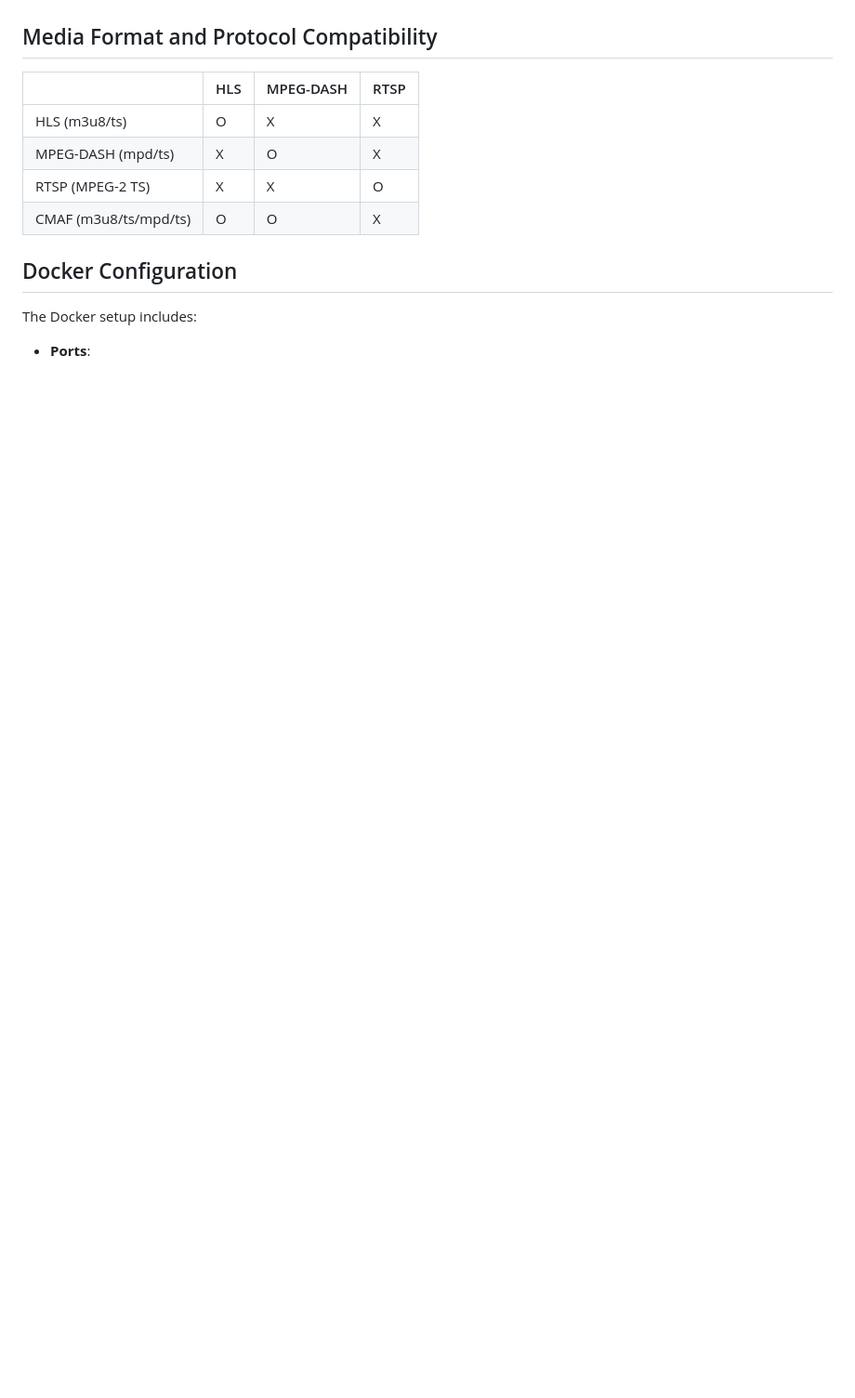
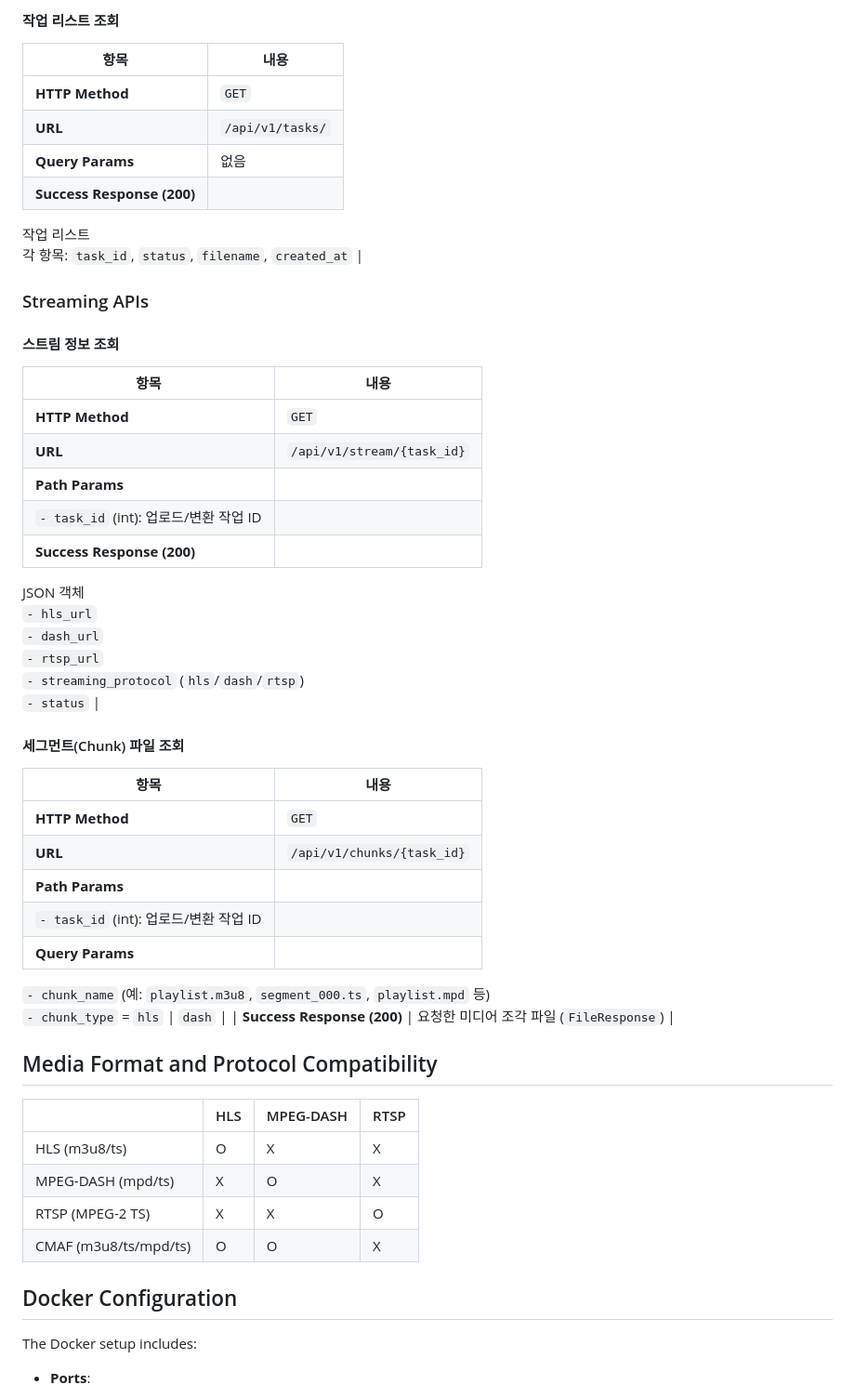
Before and after one commit to YebinLeee/Streaming_project, a Markdown page: README.md, the part around one of its changes. Shown at 93% size. Drawn GitHub-style; blank space fills up the shorter version.

```diff
--- a/README.md
+++ b/README.md
@@ -168,3 +158,44 @@ A powerful web application for uploading videos and streaming them using HLS, DA
+#### 작업 리스트 조회
+
+| 항목 | 내용 |
+|------|------|
+| **HTTP Method** | `GET` |
+| **URL** | `/api/v1/tasks/` |
+| **Query Params** | 없음 |
+| **Success Response (200)** |
+작업 리스트<br>
+각 항목: `task_id`, `status`, `filename`, `created_at` |
+
+### Streaming APIs
+
+#### 스트림 정보 조회
+
+| 항목 | 내용 |
+|------|------|
+| **HTTP Method** | `GET` |
+| **URL** | `/api/v1/stream/{task_id}` |
+| **Path Params** |
+`- task_id` (int): 업로드/변환 작업 ID |
+| **Success Response (200)** |
+JSON 객체<br>
+`- hls_url`<br>
+`- dash_url`<br>
+`- rtsp_url`<br>
+`- streaming_protocol` (`hls`/`dash`/`rtsp`)<br>
+`- status` |
+
+#### 세그먼트(Chunk) 파일 조회
+
+| 항목 | 내용 |
+|------|------|
+| **HTTP Method** | `GET` |
+| **URL** | `/api/v1/chunks/{task_id}` |
+| **Path Params** |
+`- task_id` (int): 업로드/변환 작업 ID |
+| **Query Params** |
+`- chunk_name` (예: `playlist.m3u8`, `segment_000.ts`, `playlist.mpd` 등)<br>
+`- chunk_type` = `hls` \| `dash` |
+| **Success Response (200)** | 요청한 미디어 조각 파일 (`FileResponse`) |
 
 ## Media Format and Protocol Compatibility
 
```
Also changed, not shown: other parts of README.md (+46 -56 lines).
